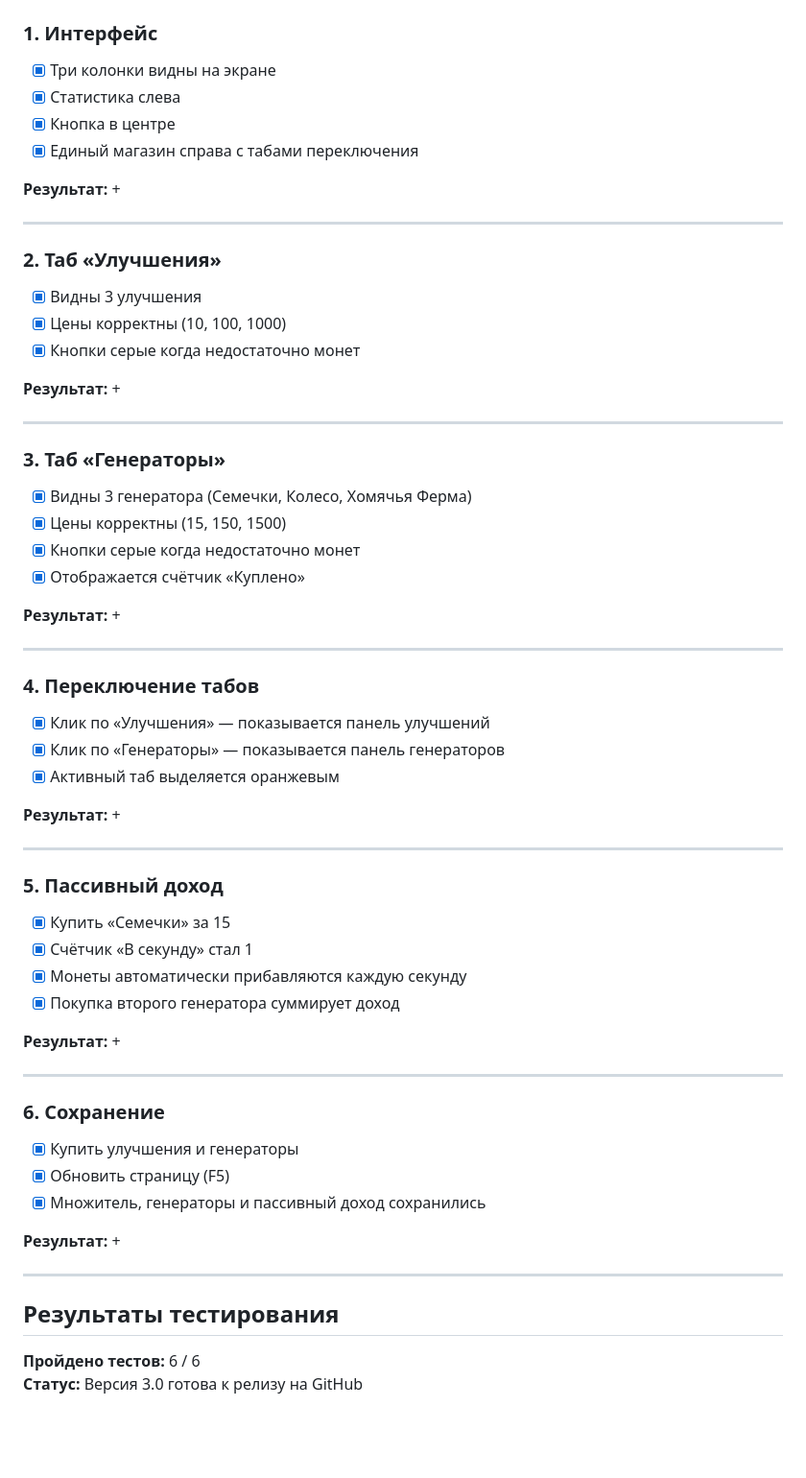
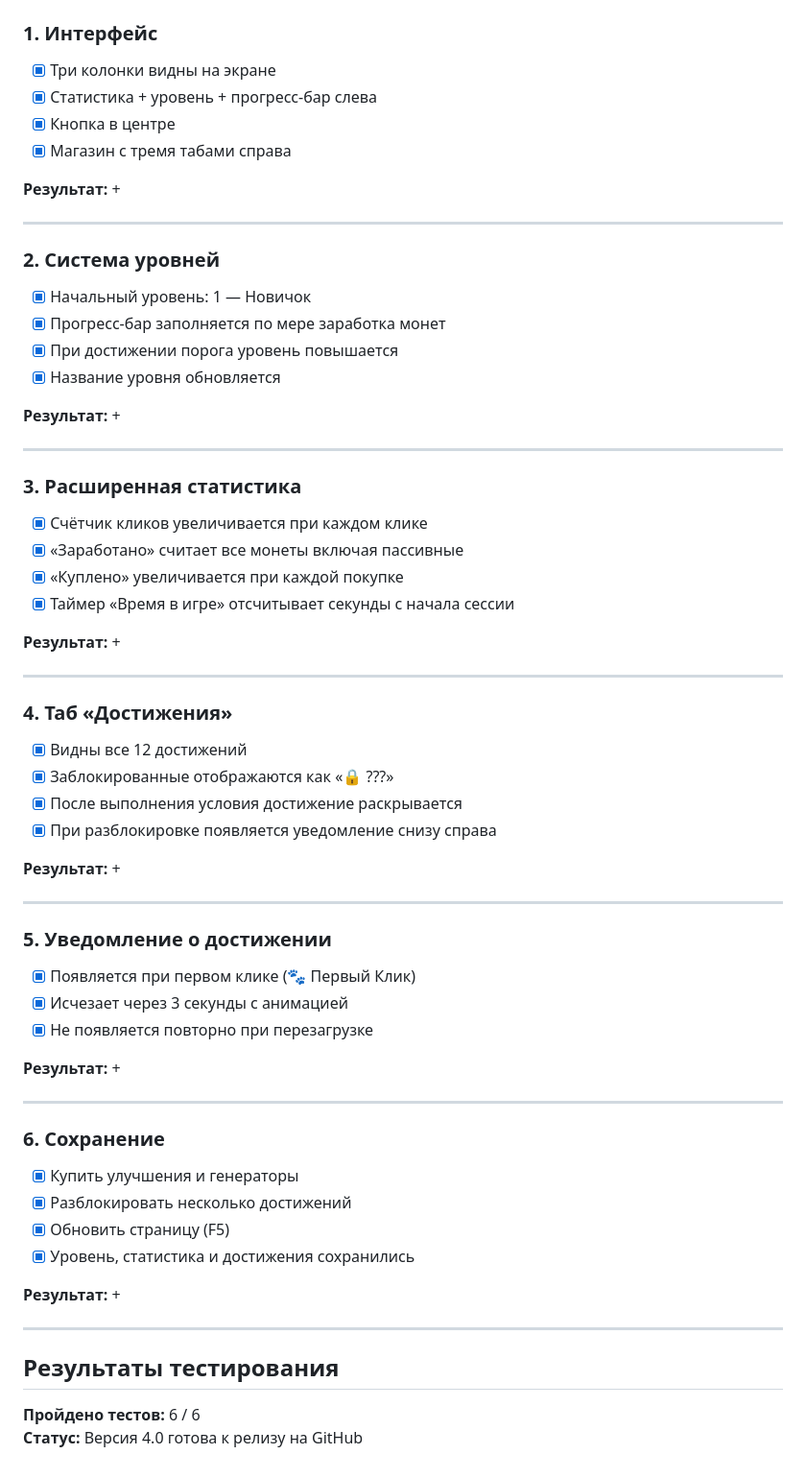
Before and after one commit to Alexander-Osyanin/HamsterClickerRep, a Markdown page: README.md, the part around one of its changes. Shown at 96% size. Drawn GitHub-style; blank space fills up the shorter version.

```diff
--- a/README.md
+++ b/README.md
@@ -66,47 +70,48 @@
 
 ### 1. Интерфейс
 - [x] Три колонки видны на экране
-- [x] Статистика слева
+- [x] Статистика + уровень + прогресс-бар слева
 - [x] Кнопка в центре
-- [x] Единый магазин справа с табами переключения
+- [x] Магазин с тремя табами справа
 
 **Результат:** +
 
 ---
 
-### 2. Таб «Улучшения»
-- [x] Видны 3 улучшения
-- [x] Цены корректны (10, 100, 1000)
-- [x] Кнопки серые когда недостаточно монет
+### 2. Система уровней
+- [x] Начальный уровень: 1 — Новичок
+- [x] Прогресс-бар заполняется по мере заработка монет
+- [x] При достижении порога уровень повышается
+- [x] Название уровня обновляется
 
 **Результат:** +
 
 ---
 
-### 3. Таб «Генераторы»
-- [x] Видны 3 генератора (Семечки, Колесо, Хомячья Ферма)
-- [x] Цены корректны (15, 150, 1500)
-- [x] Кнопки серые когда недостаточно монет
-- [x] Отображается счётчик «Куплено»
+### 3. Расширенная статистика
+- [x] Счётчик кликов увеличивается при каждом клике
+- [x] «Заработано» считает все монеты включая пассивные
+- [x] «Куплено» увеличивается при каждой покупке
+- [x] Таймер «Время в игре» отсчитывает секунды с начала сессии
 
 **Результат:** +
 
 ---
 
-### 4. Переключение табов
-- [x] Клик по «Улучшения» — показывается панель улучшений
-- [x] Клик по «Генераторы» — показывается панель генераторов
-- [x] Активный таб выделяется оранжевым
+### 4. Таб «Достижения»
+- [x] Видны все 12 достижений
+- [x] Заблокированные отображаются как «🔒 ???»
+- [x] После выполнения условия достижение раскрывается
+- [x] При разблокировке появляется уведомление снизу справа
 
 **Результат:** +
 
 ---
 
-### 5. Пассивный доход
-- [x] Купить «Семечки» за 15
-- [x] Счётчик «В секунду» стал 1
-- [x] Монеты автоматически прибавляются каждую секунду
-- [x] Покупка второго генератора суммирует доход
+### 5. Уведомление о достижении
+- [x] Появляется при первом клике (🐾 Первый Клик)
+- [x] Исчезает через 3 секунды с анимацией
+- [x] Не появляется повторно при перезагрузке
 
 **Результат:** +
 
@@ -114,8 +119,9 @@
 
 ### 6. Сохранение
 - [x] Купить улучшения и генераторы
+- [x] Разблокировать несколько достижений
 - [x] Обновить страницу (F5)
-- [x] Множитель, генераторы и пассивный доход сохранились
+- [x] Уровень, статистика и достижения сохранились
 
 **Результат:** +
 
@@ -124,4 +130,4 @@
 ## Результаты тестирования
 
 **Пройдено тестов:** 6 / 6
-**Статус:** Версия 3.0 готова к релизу на GitHub
+**Статус:** Версия 4.0 готова к релизу на GitHub
```
Also changed, not shown: other parts of README.md (+18 -14 lines), img/guide/guide2.png, 8 other files.
